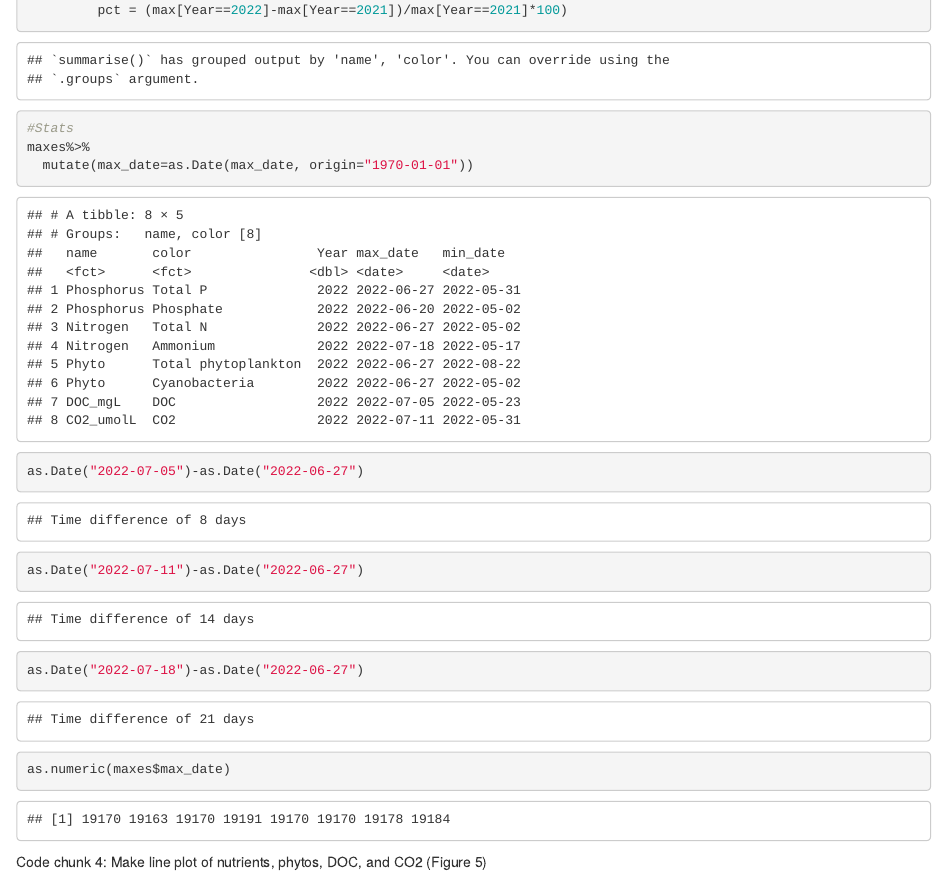
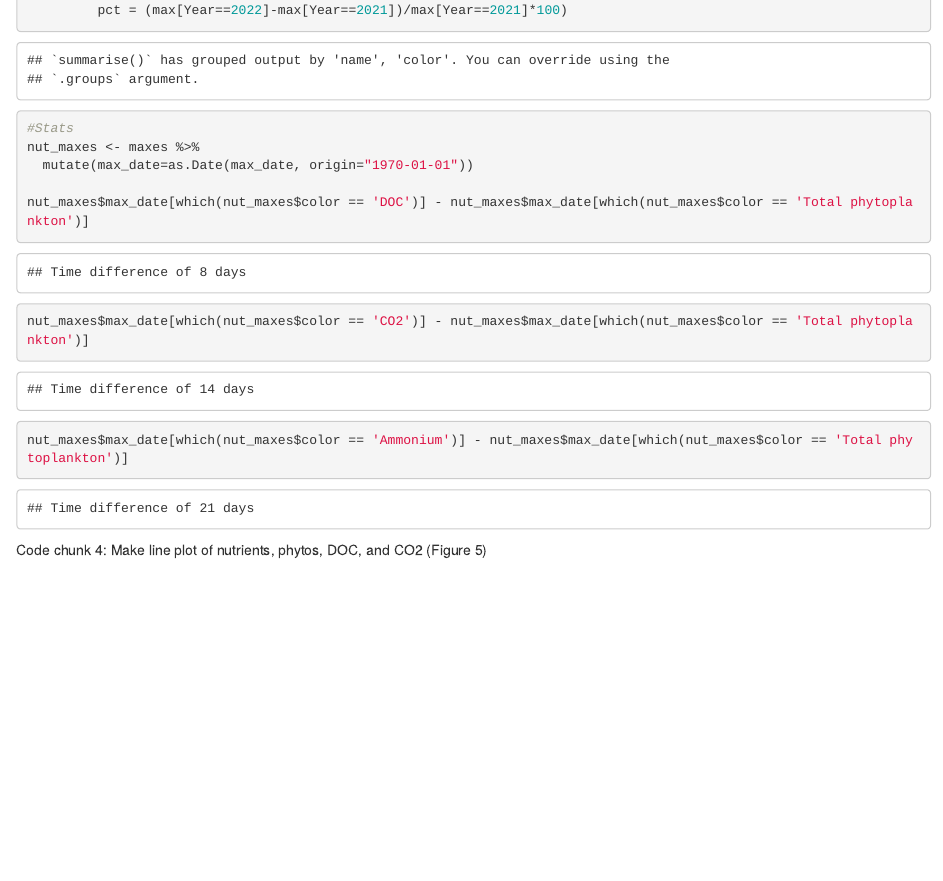
Before and after one commit to abbylewis/BVR_Drawdown, an R Markdown document (02_Plotting_and_stats/Figures_5to7.Rmd): the page in a window 1100 px wide, from 1970 px down. Rendered offline with R 4.5, knitr and Pandoc, with nearby package versions; some code elsewhere in the file could not run offline.

Commit message:
remove hard coded stats

````diff
--- a/02_Plotting_and_stats/Figures_5to7.Rmd
+++ b/02_Plotting_and_stats/Figures_5to7.Rmd
@@ -132,12 +132,15 @@ maxes_sum = figure_5_data%>%
          pct = (max[Year==2022]-max[Year==2021])/max[Year==2021]*100)
 
 #Stats
-maxes%>%
+nut_maxes <- maxes %>%
   mutate(max_date=as.Date(max_date, origin="1970-01-01"))
-as.Date("2022-07-05")-as.Date("2022-06-27")
-as.Date("2022-07-11")-as.Date("2022-06-27")
-as.Date("2022-07-18")-as.Date("2022-06-27")
-as.numeric(maxes$max_date)
+
+nut_maxes$max_date[which(nut_maxes$color == 'DOC')] - nut_maxes$max_date[which(nut_maxes$color == 'Total phytoplankton')]
+
+nut_maxes$max_date[which(nut_maxes$color == 'CO2')] - nut_maxes$max_date[which(nut_maxes$color == 'Total phytoplankton')]
+
+nut_maxes$max_date[which(nut_maxes$color == 'Ammonium')] - nut_maxes$max_date[which(nut_maxes$color == 'Total phytoplankton')]
+
 ```
 
 Code chunk 4: Make line plot of nutrients, phytos, DOC, and CO2 (Figure 5)
````
Also changed, not shown: 02_Plotting_and_stats/Figures_5to7.Rmd (2 more changed lines).
